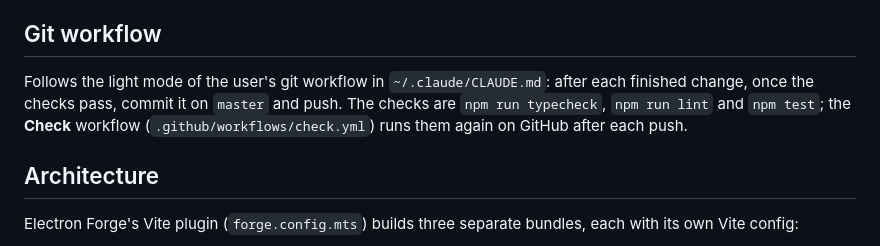
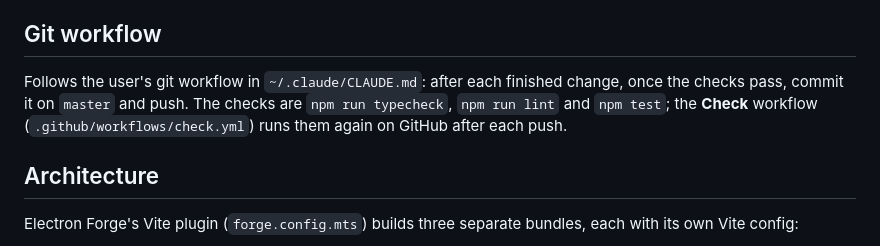
Before and after one commit to stevenwright1243/mobile-novels, a Markdown page: CLAUDE.md, the part around the change. GitHub-like rendering.

Commit message:
Point CLAUDE.md's git workflow line at the rule as it is now
The global rules no longer have a 'light mode'.

Co-Authored-By: Claude Opus 5.5 <noreply@anthropic.com>

```diff
--- a/CLAUDE.md
+++ b/CLAUDE.md
@@ -46,7 +46,7 @@ Their knowledge of web and tooling practices may be outdated, and they've asked
 
 ## Git workflow
 
-Follows the light mode of the user's git workflow in `~/.claude/CLAUDE.md`: after each finished change, once the checks pass, commit it on `master` and push. The checks are `npm run typecheck`, `npm run lint` and `npm test`; the **Check** workflow (`.github/workflows/check.yml`) runs them again on GitHub after each push.
+Follows the user's git workflow in `~/.claude/CLAUDE.md`: after each finished change, once the checks pass, commit it on `master` and push. The checks are `npm run typecheck`, `npm run lint` and `npm test`; the **Check** workflow (`.github/workflows/check.yml`) runs them again on GitHub after each push.
 
 ## Architecture
 
```
